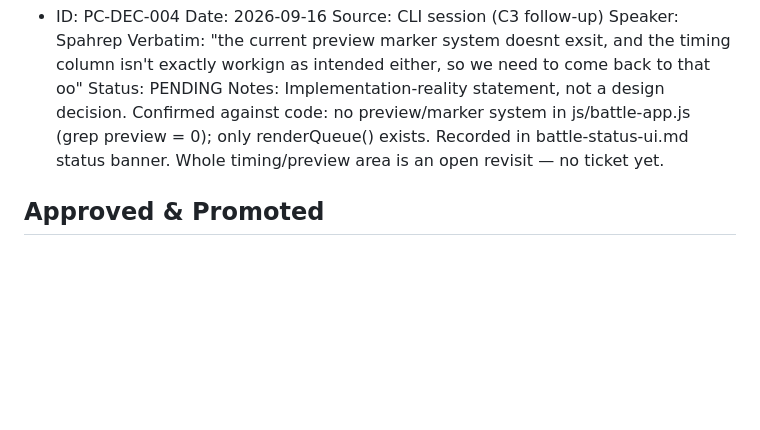
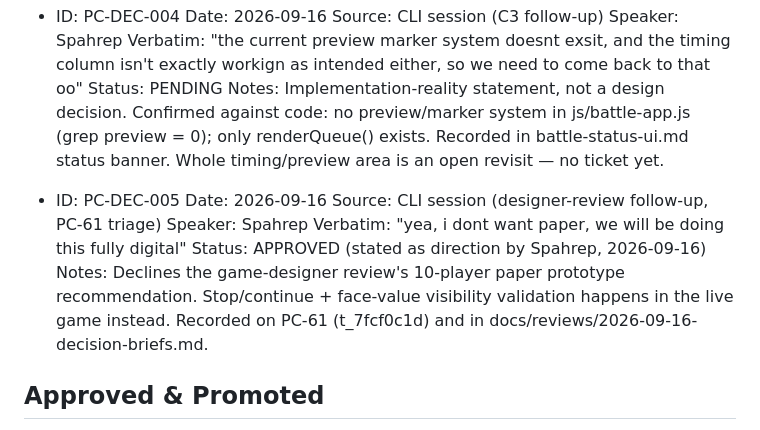
Before and after one commit to Spahrep/portalcolosseum, a Markdown page: docs/pending-decisions.md, the part around the change. Rendered like a GitHub page; blank space fills up the shorter version.

Commit message:
docs: PC-DEC-005 — no paper prototype, validate stop/continue fully digital

```diff
--- a/docs/pending-decisions.md
+++ b/docs/pending-decisions.md
@@ -63,6 +63,16 @@ This file is the CAPTURE SURFACE for design decisions stated by Spahrep or DarkJ
   Status: PENDING
   Notes: Implementation-reality statement, not a design decision. Confirmed against code: no preview/marker system in js/battle-app.js (grep preview = 0); only renderQueue() exists. Recorded in battle-status-ui.md status banner. Whole timing/preview area is an open revisit — no ticket yet.
 
+- ID: PC-DEC-005
+  Date: 2026-09-16
+  Source: CLI session (designer-review follow-up, PC-61 triage)
+  Speaker: Spahrep
+  Verbatim: "yea, i dont want paper, we will be doing this fully digital"
+  Status: APPROVED (stated as direction by Spahrep, 2026-09-16)
+  Notes: Declines the game-designer review's 10-player paper prototype recommendation.
+  Stop/continue + face-value visibility validation happens in the live game instead.
+  Recorded on PC-61 (t_7fcf0c1d) and in docs/reviews/2026-09-16-decision-briefs.md.
+
 ## Approved & Promoted
 
 - ID: PC-DEC-001 — Monster instances live in JSON (battle_state), not a table. Promoted to current-design-status.md (§ Monster Stats), combat-engine-plan.md, admin-gui-brief.md. Decided by Spahrep, 2026-09-15.
```
Also changed, not shown: docs/reviews/2026-09-16-decision-briefs.md (+11 -10 lines).
